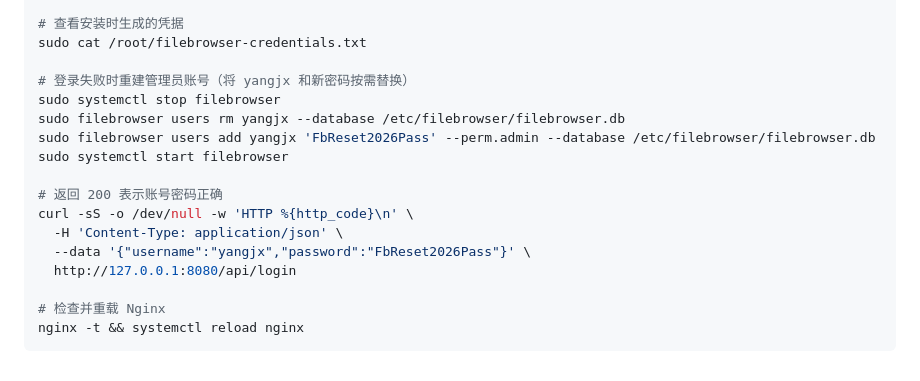
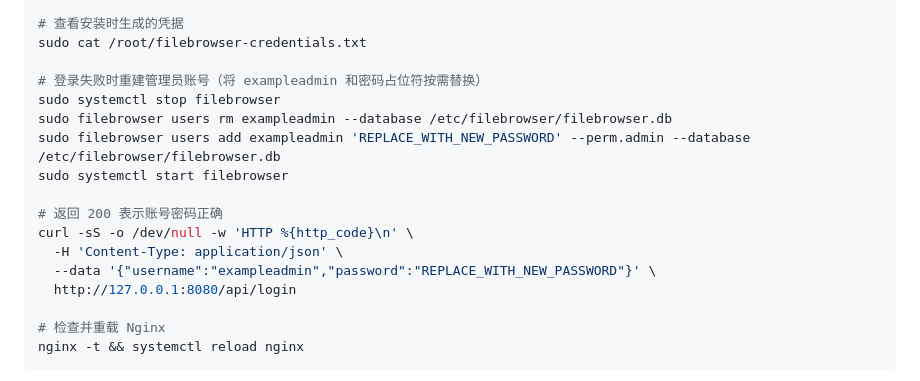
Before and after one commit to yan9jx/singbox-tool, a Markdown page: README.md, the part around the change. Drawn GitHub-style.

Commit message:
docs: remove personal username from examples

```diff
--- a/README.md
+++ b/README.md
@@ -67,16 +67,16 @@ systemctl restart filebrowser
 # 查看安装时生成的凭据
 sudo cat /root/filebrowser-credentials.txt
 
-# 登录失败时重建管理员账号（将 yangjx 和新密码按需替换）
+# 登录失败时重建管理员账号（将 exampleadmin 和密码占位符按需替换）
 sudo systemctl stop filebrowser
-sudo filebrowser users rm yangjx --database /etc/filebrowser/filebrowser.db
-sudo filebrowser users add yangjx 'FbReset2026Pass' --perm.admin --database /etc/filebrowser/filebrowser.db
+sudo filebrowser users rm exampleadmin --database /etc/filebrowser/filebrowser.db
+sudo filebrowser users add exampleadmin 'REPLACE_WITH_NEW_PASSWORD' --perm.admin --database /etc/filebrowser/filebrowser.db
 sudo systemctl start filebrowser
 
 # 返回 200 表示账号密码正确
 curl -sS -o /dev/null -w 'HTTP %{http_code}\n' \
   -H 'Content-Type: application/json' \
-  --data '{"username":"yangjx","password":"FbReset2026Pass"}' \
+  --data '{"username":"exampleadmin","password":"REPLACE_WITH_NEW_PASSWORD"}' \
   http://127.0.0.1:8080/api/login
 
 # 检查并重载 Nginx
```
